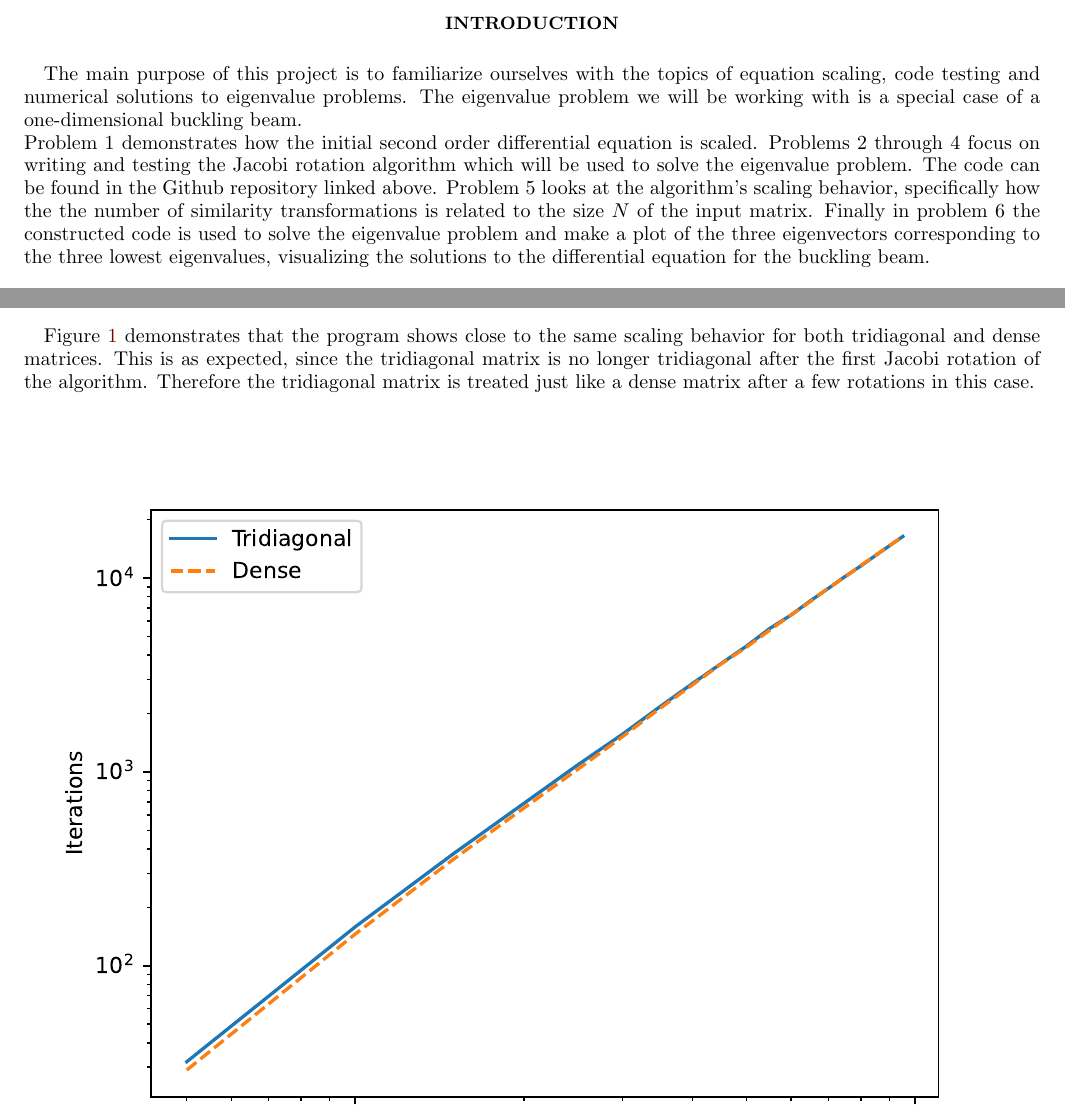
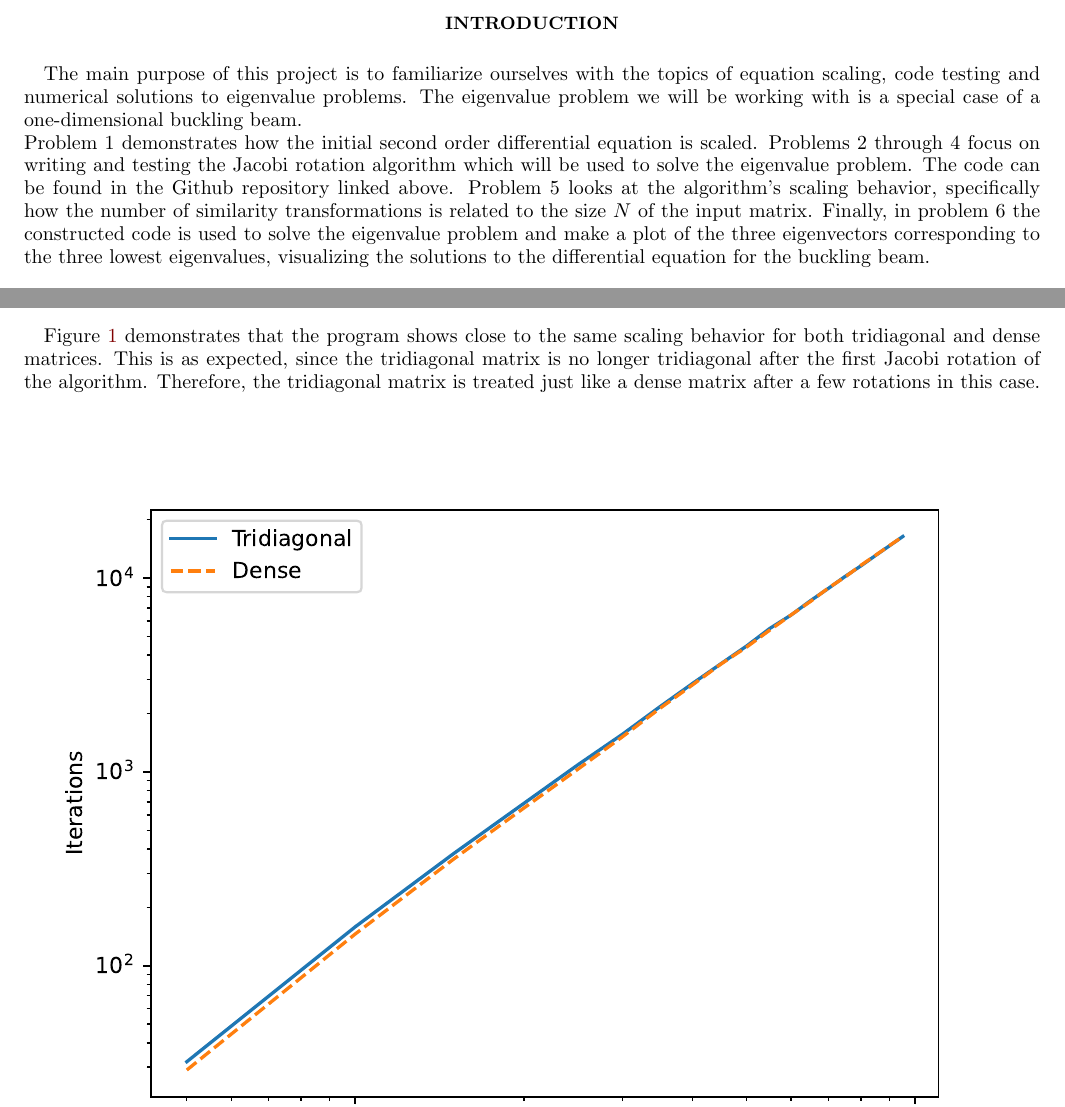
Before and after one commit to Fslippe/FYS4150, a LaTeX paper (project2/latex/project2.tex): two parts of pages 1 and 3 of 5, joined at a grey line, cut so that both start at the same text. Compiled offline with pdfLaTeX; a LaTeX package or settings file that is missing is left out.

Commit message:
spellcheck

```diff
--- a/project2/latex/project2.tex
+++ b/project2/latex/project2.tex
@@ -55,8 +55,8 @@ Problem 1 demonstrates how the initial second order differential equation
 is scaled. Problems 2 through 4 focus on writing and testing the Jacobi rotation algorithm which
 will be used to solve the eigenvalue problem. The code can be found in the Github repository linked above.
 Problem 5 looks at the
-algorithm's scaling behavior, specifically how the the number of similarity transformations
-is related to the size $N$ of the input matrix. Finally in problem 6 the constructed code is used
+algorithm's scaling behavior, specifically how the number of similarity transformations
+is related to the size $N$ of the input matrix. Finally, in problem 6 the constructed code is used
 to solve the eigenvalue problem and make a plot of the three eigenvectors corresponding to the
 three lowest eigenvalues, visualizing the solutions to the differential equation for the buckling beam. \\
 \\
@@ -171,7 +171,7 @@ Figure \ref{fig:N_iter_log_both} demonstrates that the program shows close to
 the same scaling behavior for both tridiagonal and dense matrices.
 This is as expected, since the tridiagonal matrix is
 no longer tridiagonal after the first Jacobi rotation of the algorithm.
-Therefore the tridiagonal matrix is treated just like a dense matrix after a few
+Therefore, the tridiagonal matrix is treated just like a dense matrix after a few
 rotations in this case.
 
 \begin{figure}[H]
```
Also changed, not shown: project2/latex/project2.pdf.
